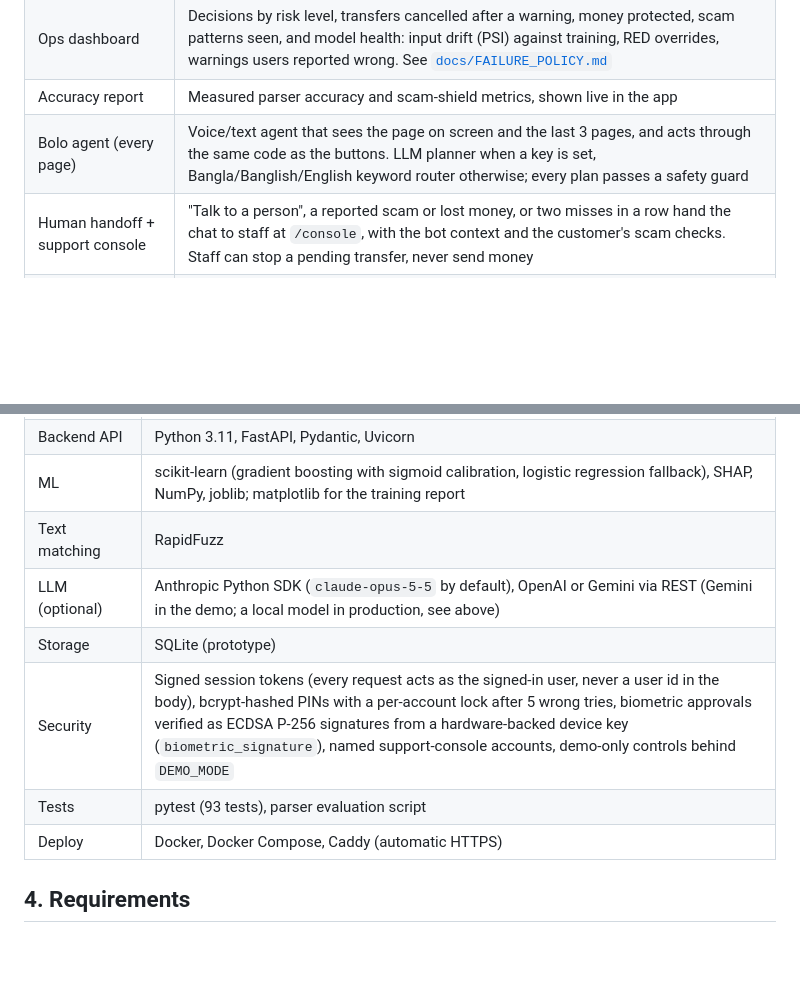
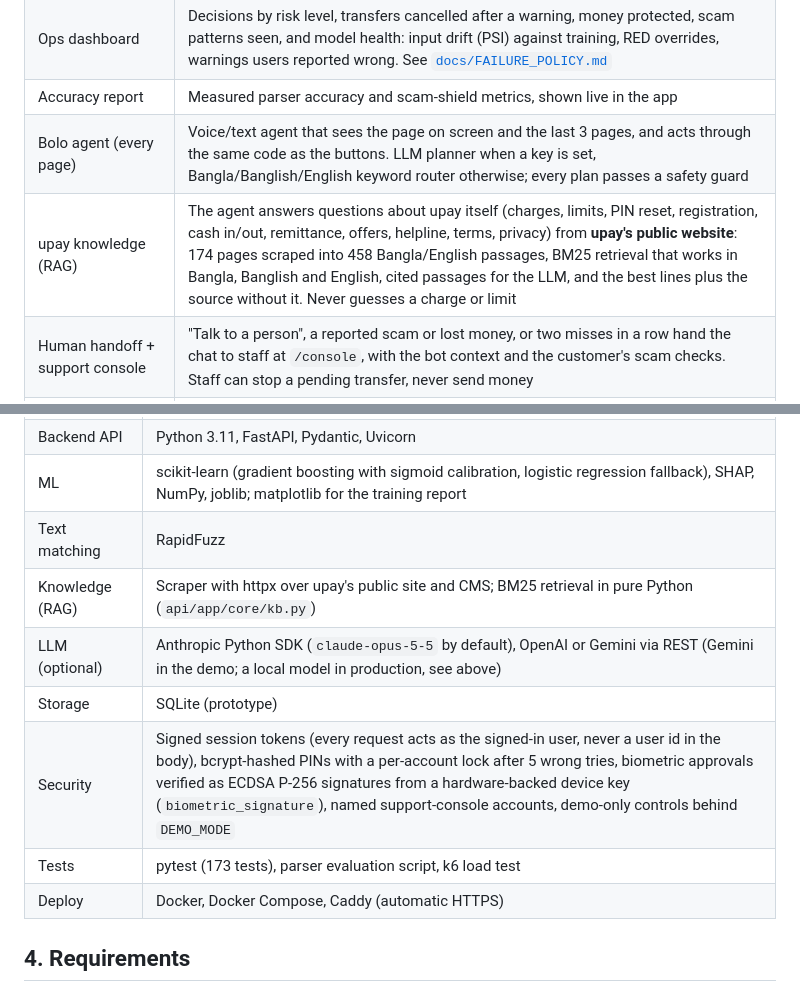
Before and after one commit to clickTwice26/Team-WALL-E-Bolo-upay, a Markdown page: README.md, 2 parts joined by grey strips. GitHub-like rendering; blank space fills up the shorter version.

```diff
--- a/README.md
+++ b/README.md
@@ -52,6 +54,7 @@ Prototype by **Team WALL-E** (Shagato Chowdhury, Umme Munia) for the AI Dev Fest
 | Ops dashboard | Decisions by risk level, transfers cancelled after a warning, money protected, scam patterns seen, and model health: input drift (PSI) against training, RED overrides, warnings users reported wrong. See [`docs/FAILURE_POLICY.md`](docs/FAILURE_POLICY.md) |
 | Accuracy report | Measured parser accuracy and scam-shield metrics, shown live in the app |
 | Bolo agent (every page) | Voice/text agent that sees the page on screen and the last 3 pages, and acts through the same code as the buttons. LLM planner when a key is set, Bangla/Banglish/English keyword router otherwise; every plan passes a safety guard |
+| upay knowledge (RAG) | The agent answers questions about upay itself (charges, limits, PIN reset, registration, cash in/out, remittance, offers, helpline, terms, privacy) from **upay's public website**: 174 pages scraped into 458 Bangla/English passages, BM25 retrieval that works in Bangla, Banglish and English, cited passages for the LLM, and the best lines plus the source without it. Never guesses a charge or limit |
 | Human handoff + support console | "Talk to a person", a reported scam or lost money, or two misses in a row hand the chat to staff at `/console`, with the bot context and the customer's scam checks. Staff can stop a pending transfer, never send money |
 | Natural voice | Gemini TTS through the server (same key as the LLM), best installed device voice as fallback |
 
@@ -81,10 +95,11 @@ The demo runs Gemini for the second parsing path, the agent planner and the spok
 | Backend API | Python 3.11, FastAPI, Pydantic, Uvicorn |
 | ML | scikit-learn (gradient boosting with sigmoid calibration, logistic regression fallback), SHAP, NumPy, joblib; matplotlib for the training report |
 | Text matching | RapidFuzz |
+| Knowledge (RAG) | Scraper with httpx over upay's public site and CMS; BM25 retrieval in pure Python (`api/app/core/kb.py`) |
 | LLM (optional) | Anthropic Python SDK (`claude-opus-5-5` by default), OpenAI or Gemini via REST (Gemini in the demo; a local model in production, see above) |
 | Storage | SQLite (prototype) |
 | Security | Signed session tokens (every request acts as the signed-in user, never a user id in the body), bcrypt-hashed PINs with a per-account lock after 5 wrong tries, biometric approvals verified as ECDSA P-256 signatures from a hardware-backed device key (`biometric_signature`), named support-console accounts, demo-only controls behind `DEMO_MODE` |
-| Tests | pytest (93 tests), parser evaluation script |
+| Tests | pytest (173 tests), parser evaluation script, k6 load test |
 | Deploy | Docker, Docker Compose, Caddy (automatic HTTPS) |
 
 ## 4. Requirements
```
Also changed, not shown: other parts of README.md (+23 -5 lines), docs/screenshots/00_login.png, docs/screenshots/01_home.png, docs/screenshots/11_agent_rag.png (added), docs/screenshots/12_agent_charges.png (added), docs/screenshots/13_pay_bill.png (added).
